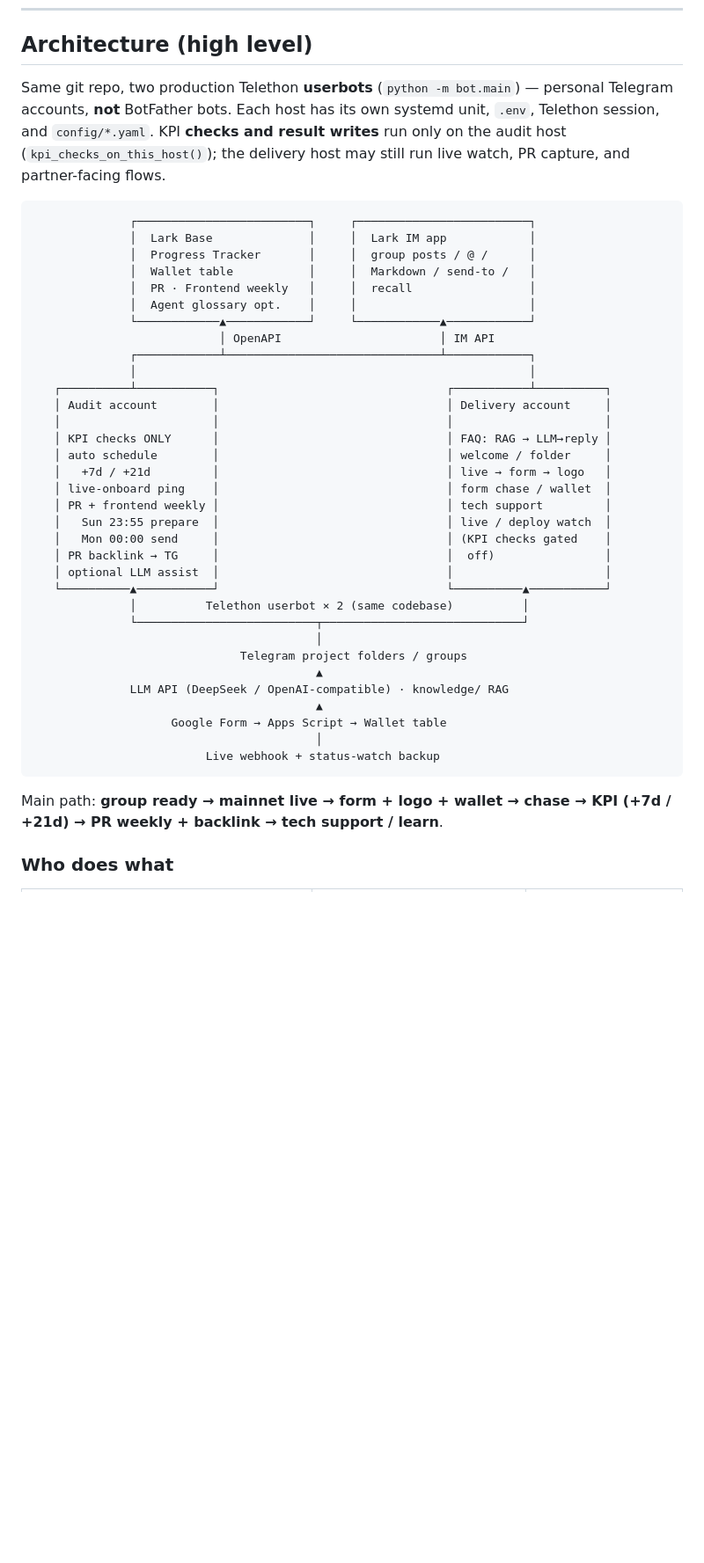
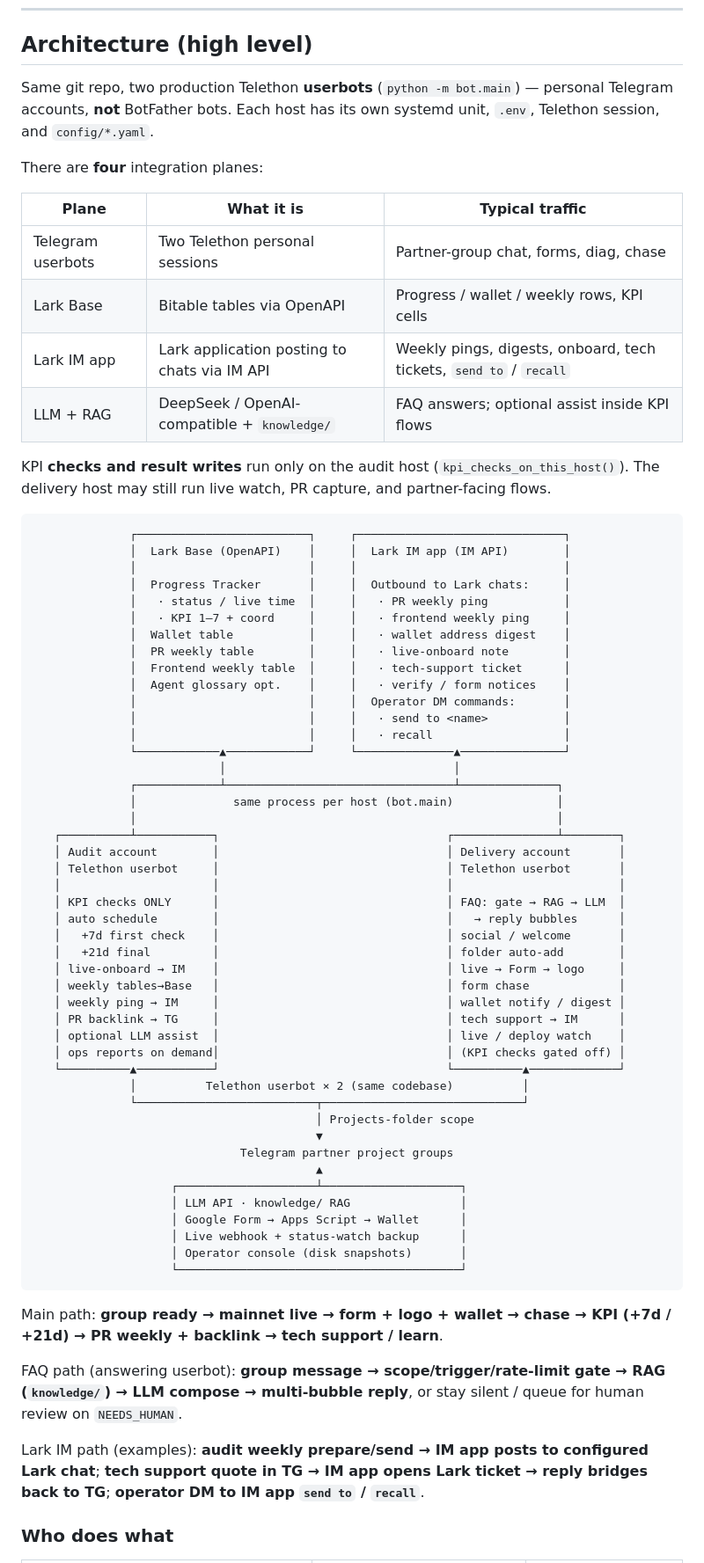
Before and after one commit to Toytheboss/delivery-agent, a Markdown page: README.md, the part around one of its changes. Shown at 88% size. Rendered like a GitHub page; blank space fills up the shorter version.

Commit message:
Expand README Architecture with four integration planes.
Detail Lark Base vs IM app traffic, dual-account duties, and short FAQ/IM captions under the ASCII map without personal names.

Co-authored-by: Cursor <cursoragent@cursor.com>

````diff
--- a/README.md
+++ b/README.md
@@ -220,45 +220,72 @@ Scheduled **Lark** weekly pings are separate (section 8).
 
 ## Architecture (high level)
 
-Same git repo, two production Telethon **userbots** (`python -m bot.main`) — personal Telegram accounts, **not** BotFather bots. Each host has its own systemd unit, `.env`, Telethon session, and `config/*.yaml`. KPI **checks and result writes** run only on the audit host (`kpi_checks_on_this_host()`); the delivery host may still run live watch, PR capture, and partner-facing flows.
+Same git repo, two production Telethon **userbots** (`python -m bot.main`) — personal Telegram accounts, **not** BotFather bots. Each host has its own systemd unit, `.env`, Telethon session, and `config/*.yaml`.
+
+There are **four** integration planes:
+
+| Plane | What it is | Typical traffic |
+|-------|------------|-----------------|
+| Telegram userbots | Two Telethon personal sessions | Partner-group chat, forms, diag, chase |
+| Lark Base | Bitable tables via OpenAPI | Progress / wallet / weekly rows, KPI cells |
+| Lark IM app | Lark application posting to chats via IM API | Weekly pings, digests, onboard, tech tickets, `send to` / `recall` |
+| LLM + RAG | DeepSeek / OpenAI-compatible + `knowledge/` | FAQ answers; optional assist inside KPI flows |
+
+KPI **checks and result writes** run only on the audit host (`kpi_checks_on_this_host()`). The delivery host may still run live watch, PR capture, and partner-facing flows.
 
 ```text
-              ┌─────────────────────────┐     ┌─────────────────────────┐
-              │  Lark Base              │     │  Lark IM app            │
-              │  Progress Tracker       │     │  group posts / @ /      │
-              │  Wallet table           │     │  Markdown / send-to /   │
-              │  PR · Frontend weekly   │     │  recall                 │
-              │  Agent glossary opt.    │     │                         │
-              └────────────▲────────────┘     └────────────▲────────────┘
-                           │ OpenAPI                       │ IM API
-              ┌────────────┴───────────────────────────────┴────────────┐
-              │                                                         │
-   ┌──────────┴───────────┐                                 ┌───────────┴──────────┐
-   │ Audit account        │                                 │ Delivery account     │
-   │                      │                                 │                      │
-   │ KPI checks ONLY      │                                 │ FAQ: RAG → LLM→reply │
-   │ auto schedule        │                                 │ welcome / folder     │
-   │   +7d / +21d         │                                 │ live → form → logo   │
-   │ live-onboard ping    │                                 │ form chase / wallet  │
-   │ PR + frontend weekly │                                 │ tech support         │
-   │   Sun 23:55 prepare  │                                 │ live / deploy watch  │
-   │   Mon 00:00 send     │                                 │ (KPI checks gated    │
-   │ PR backlink → TG     │                                 │  off)                │
-   │ optional LLM assist  │                                 │                      │
-   └──────────▲───────────┘                                 └──────────▲───────────┘
+              ┌─────────────────────────┐     ┌──────────────────────────────┐
+              │  Lark Base (OpenAPI)    │     │  Lark IM app (IM API)        │
+              │                         │     │                              │
+              │  Progress Tracker       │     │  Outbound to Lark chats:     │
+              │   · status / live time  │     │   · PR weekly ping           │
+              │   · KPI 1–7 + coord     │     │   · frontend weekly ping     │
+              │  Wallet table           │     │   · wallet address digest    │
+              │  PR weekly table        │     │   · live-onboard note        │
+              │  Frontend weekly table  │     │   · tech-support ticket      │
+              │  Agent glossary opt.    │     │   · verify / form notices    │
+              │                         │     │  Operator DM commands:       │
+              │                         │     │   · send to <name>           │
+              │                         │     │   · recall                   │
+              └────────────▲────────────┘     └──────────────▲───────────────┘
+                           │                                 │
+              ┌────────────┴─────────────────────────────────┴──────────────┐
+              │              same process per host (bot.main)               │
+              │                                                             │
+   ┌──────────┴───────────┐                                 ┌───────────────┴────────┐
+   │ Audit account        │                                 │ Delivery account       │
+   │ Telethon userbot     │                                 │ Telethon userbot       │
+   │                      │                                 │                        │
+   │ KPI checks ONLY      │                                 │ FAQ: gate → RAG → LLM  │
+   │ auto schedule        │                                 │   → reply bubbles      │
+   │   +7d first check    │                                 │ social / welcome       │
+   │   +21d final         │                                 │ folder auto-add        │
+   │ live-onboard → IM    │                                 │ live → Form → logo     │
+   │ weekly tables→Base   │                                 │ form chase             │
+   │ weekly ping → IM     │                                 │ wallet notify / digest │
+   │ PR backlink → TG     │                                 │ tech support → IM      │
+   │ optional LLM assist  │                                 │ live / deploy watch    │
+   │ ops reports on demand│                                 │ (KPI checks gated off) │
+   └──────────▲───────────┘                                 └──────────▲─────────────┘
               │          Telethon userbot × 2 (same codebase)          │
               └──────────────────────────┬─────────────────────────────┘
-                                         │
-                              Telegram project folders / groups
+                                         │ Projects-folder scope
+                                         ▼
+                              Telegram partner project groups
                                          ▲
-              LLM API (DeepSeek / OpenAI-compatible) · knowledge/ RAG
-                                         ▲
-                    Google Form → Apps Script → Wallet table
-                                         │
-                         Live webhook + status-watch backup
+                    ┌────────────────────┴────────────────────┐
+                    │ LLM API · knowledge/ RAG                │
+                    │ Google Form → Apps Script → Wallet      │
+                    │ Live webhook + status-watch backup      │
+                    │ Operator console (disk snapshots)       │
+                    └─────────────────────────────────────────┘
 ```
 
 Main path: **group ready → mainnet live → form + logo + wallet → chase → KPI (+7d / +21d) → PR weekly + backlink → tech support / learn**.
+
+FAQ path (answering userbot): **group message → scope/trigger/rate-limit gate → RAG (`knowledge/`) → LLM compose → multi-bubble reply**, or stay silent / queue for human review on `NEEDS_HUMAN`.
+
+Lark IM path (examples): **audit weekly prepare/send → IM app posts to configured Lark chat**; **tech support quote in TG → IM app opens Lark ticket → reply bridges back to TG**; **operator DM to IM app `send to` / `recall`**.
 
 ### Who does what
 
````
Also changed, not shown: other parts of README.md (+9 -5 lines), CHANGELOG.md (+8 -0 lines).
